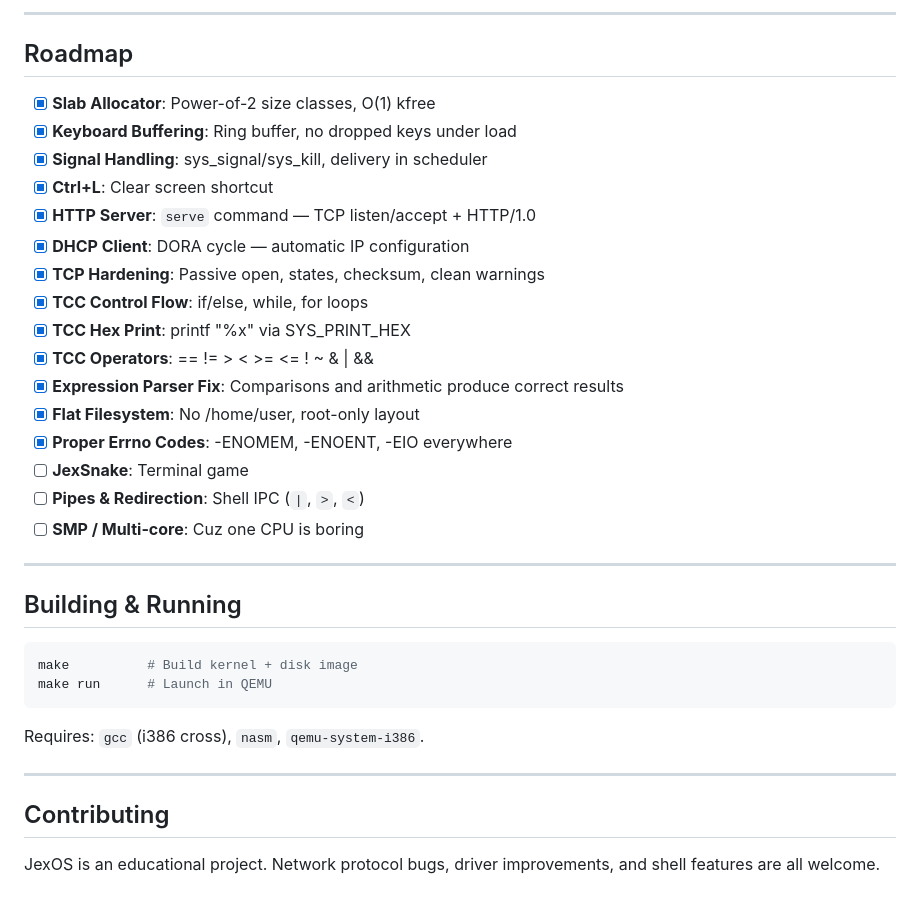
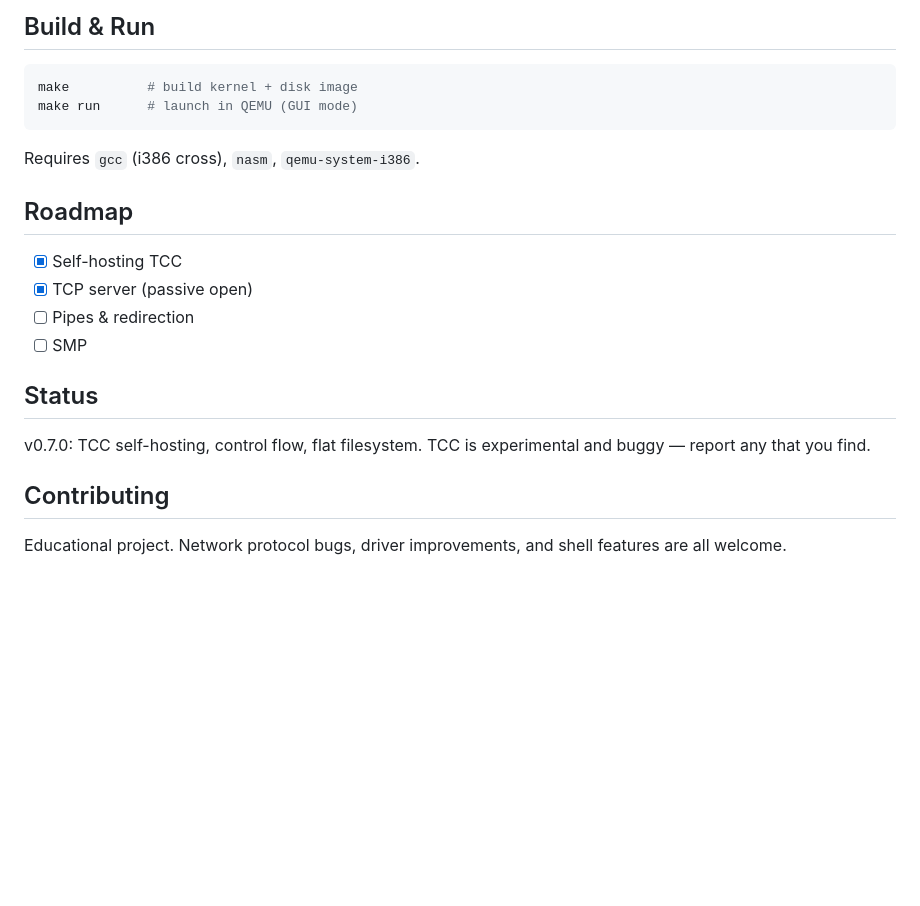
Before and after one commit to Jadkes/Jex-os, a Markdown page: README.md, the part around one of its changes. GitHub-like rendering; blank space fills up the shorter version.

````diff
--- a/README.md
+++ b/README.md
@@ -112,37 +25,25 @@ have been eliminated, and the filesystem is now flat and uses proper POSIX errno
----
-
-## ️Roadmap
-
-- [x] **Slab Allocator**: Power-of-2 size classes, O(1) kfree
-- [x] **Keyboard Buffering**: Ring buffer, no dropped keys under load
-- [x] **Signal Handling**: sys_signal/sys_kill, delivery in scheduler
-- [x] **Ctrl+L**: Clear screen shortcut
-- [x] **HTTP Server**: `serve` command — TCP listen/accept + HTTP/1.0
-- [x] **DHCP Client**: DORA cycle — automatic IP configuration
-- [x] **TCP Hardening**: Passive open, states, checksum, clean warnings
-- [x] **TCC Control Flow**: if/else, while, for loops
-- [x] **TCC Hex Print**: printf "%x" via SYS_PRINT_HEX
-- [x] **TCC Operators**: == != > < >= <= ! ~ & | &&
-- [x] **Expression Parser Fix**: Comparisons and arithmetic produce correct results
-- [x] **Flat Filesystem**: No /home/user, root-only layout
-- [x] **Proper Errno Codes**: -ENOMEM, -ENOENT, -EIO everywhere
-- [ ] **JexSnake**: Terminal game
-- [ ] **Pipes & Redirection**: Shell IPC (`|`, `>`, `<`)
-- [ ] **SMP / Multi-core**: Cuz one CPU is boring
-
----
-
-## Building & Running
+## Build & Run
 
 ```bash
-make          # Build kernel + disk image
-make run      # Launch in QEMU
+make          # build kernel + disk image
+make run      # launch in QEMU (GUI mode)
 ```
 
-Requires: `gcc` (i386 cross), `nasm`, `qemu-system-i386`.
+Requires `gcc` (i386 cross), `nasm`, `qemu-system-i386`.
 
----
+## Roadmap
+
+- [x] Self-hosting TCC
+- [x] TCP server (passive open)
+- [ ] Pipes & redirection
+- [ ] SMP
+
+## Status
+
+v0.7.0: TCC self-hosting, control flow, flat filesystem. TCC is experimental
+and buggy — report any that you find.
 
 ## Contributing
 
-JexOS is an educational project. Network protocol bugs, driver improvements, and shell features are all welcome.
+Educational project. Network protocol bugs, driver improvements, and shell
+features are all welcome.
````
Also changed, not shown: other parts of README.md (+16 -103 lines), assets/jexos-ping.png (added), assets/jexos-vix.png (added).
